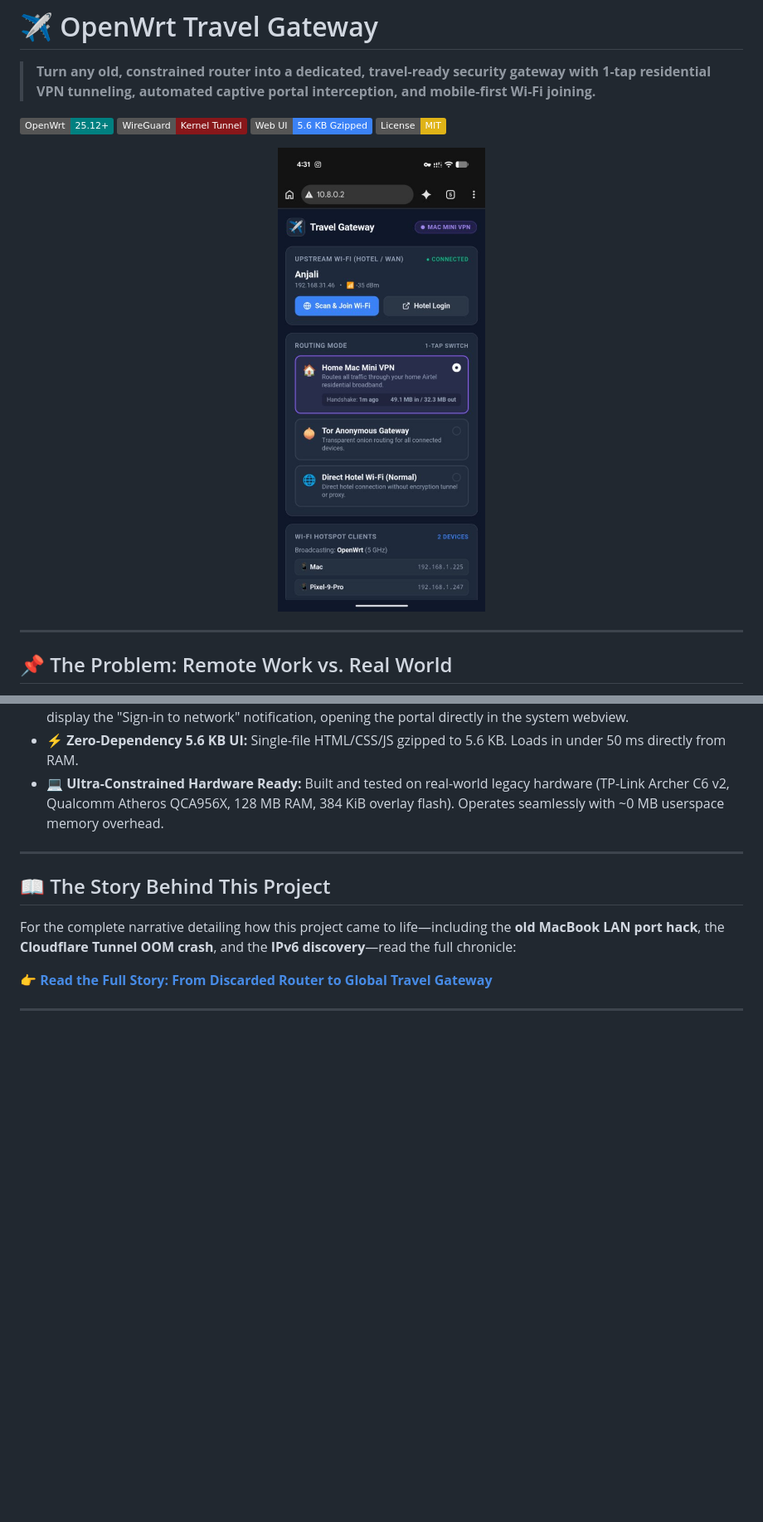
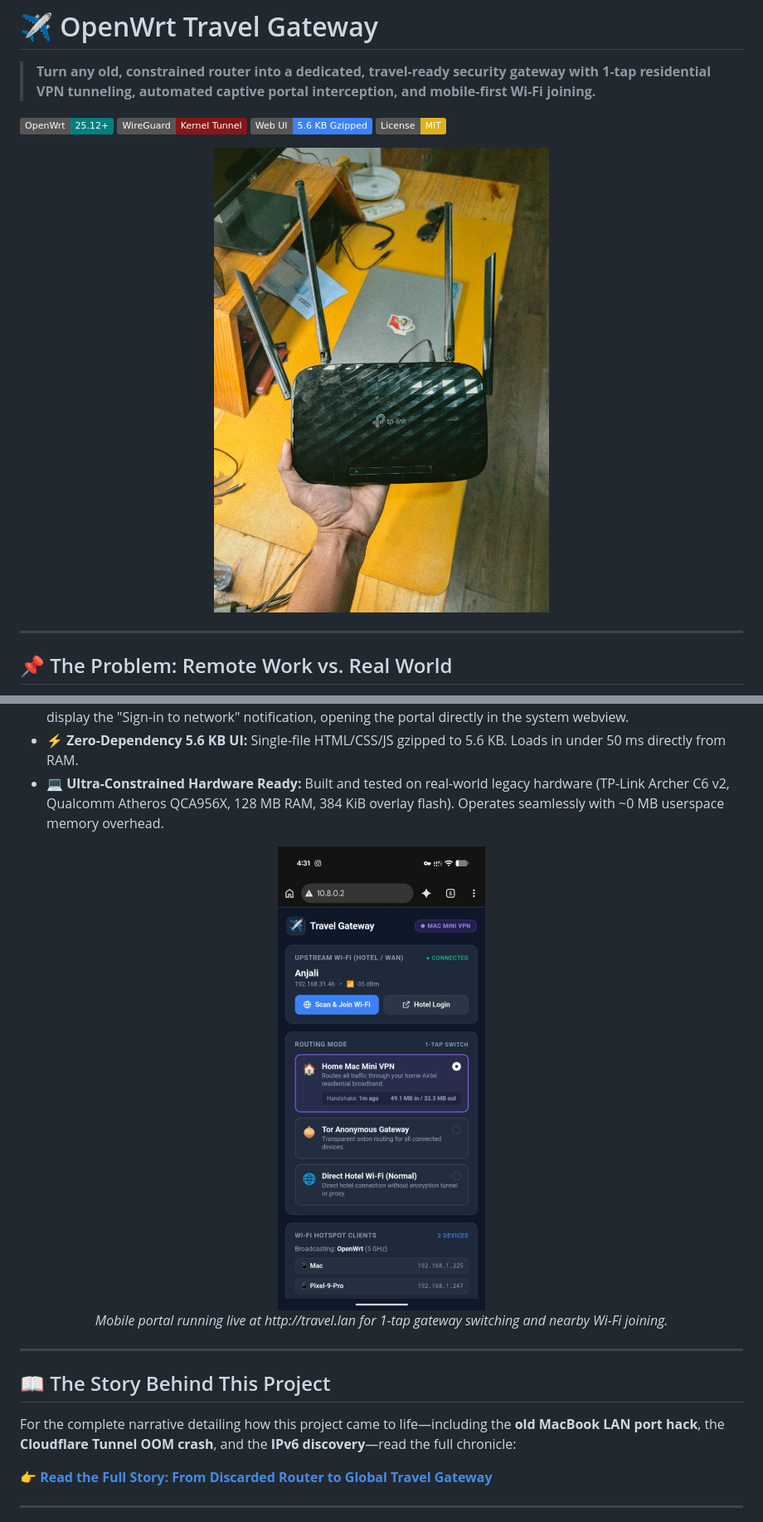
Before and after one commit to Kanakjr/openwrt-travel-gateway, a Markdown page: README.md, 2 parts joined by grey strips. Shown at 83% size. Drawn GitHub-style; pictures changed too: assets/hero-router.jpg (added); badges without logos; blank space fills up the shorter version.

Commit message:
docs: add hero image of router in hand to README and STORY

```diff
--- a/README.md
+++ b/README.md
@@ -8,7 +8,7 @@
 [![License: MIT](https://img.shields.io/badge/License-MIT-yellow.svg)](LICENSE)
 
 <p align="center">
-  <img src="assets/portal-mobile-dashboard.jpg" width="360" alt="Travel Gateway Mobile Dashboard" style="border-radius: 12px; box-shadow: 0 4px 20px rgba(0,0,0,0.3);" />
+  <img src="assets/hero-router.jpg" width="460" alt="OpenWrt Travel Gateway Hardware" style="border-radius: 12px; box-shadow: 0 4px 25px rgba(0,0,0,0.4);" />
 </p>
 
 ---
@@ -53,6 +53,12 @@ When you travel as a software engineer or remote worker, you run into two consta
 - **📱 RFC Captive Portal Detection:** When you arrive at a hotel without internet, Android and iOS automatically display the "Sign-in to network" notification, opening the portal directly in the system webview.
 - **⚡ Zero-Dependency 5.6 KB UI:** Single-file HTML/CSS/JS gzipped to 5.6 KB. Loads in under 50 ms directly from RAM.
 - **💻 Ultra-Constrained Hardware Ready:** Built and tested on real-world legacy hardware (TP-Link Archer C6 v2, Qualcomm Atheros QCA956X, 128 MB RAM, 384 KiB overlay flash). Operates seamlessly with ~0 MB userspace memory overhead.
+
+<p align="center">
+  <img src="assets/portal-mobile-dashboard.jpg" width="340" alt="Travel Gateway Mobile Dashboard" style="border-radius: 12px; box-shadow: 0 4px 20px rgba(0,0,0,0.3);" />
+  <br>
+  <em>Mobile portal running live at http://travel.lan for 1-tap gateway switching and nearby Wi-Fi joining.</em>
+</p>
 
 ---
 
```
Also changed, not shown: STORY.md (+6 -0 lines), assets/README.md (+1 -0 lines).
